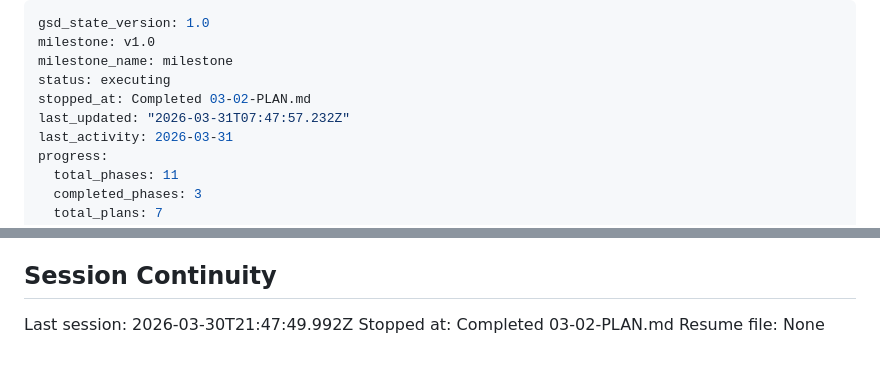
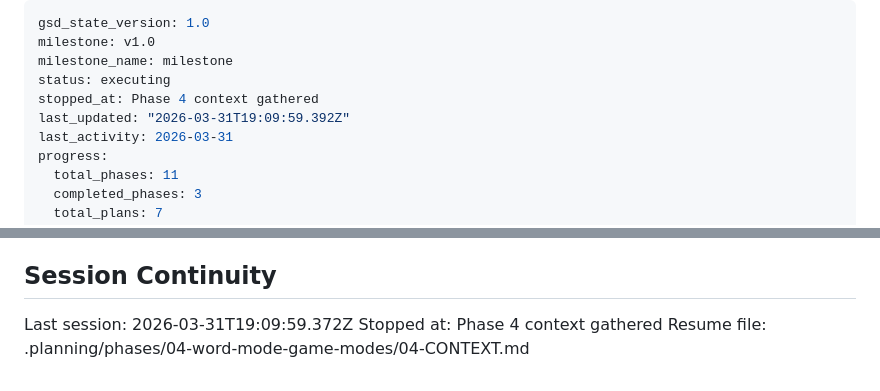
Before and after one commit to tetienne/keyboard-invader, a Markdown page: .planning/STATE.md, 2 parts joined by grey strips. Drawn GitHub-style.

Commit message:
docs(state): record phase 4 context session

```diff
--- a/.planning/STATE.md
+++ b/.planning/STATE.md
@@ -3,8 +3,8 @@ gsd_state_version: 1.0
 milestone: v1.0
 milestone_name: milestone
 status: executing
-stopped_at: Completed 03-02-PLAN.md
-last_updated: "2026-03-31T07:47:57.232Z"
+stopped_at: Phase 4 context gathered
+last_updated: "2026-03-31T19:09:59.392Z"
 last_activity: 2026-03-31
 progress:
   total_phases: 11
@@ -98,6 +98,6 @@ None yet.
 
 ## Session Continuity
 
-Last session: 2026-03-30T21:47:49.992Z
-Stopped at: Completed 03-02-PLAN.md
-Resume file: None
+Last session: 2026-03-31T19:09:59.372Z
+Stopped at: Phase 4 context gathered
+Resume file: .planning/phases/04-word-mode-game-modes/04-CONTEXT.md
```
